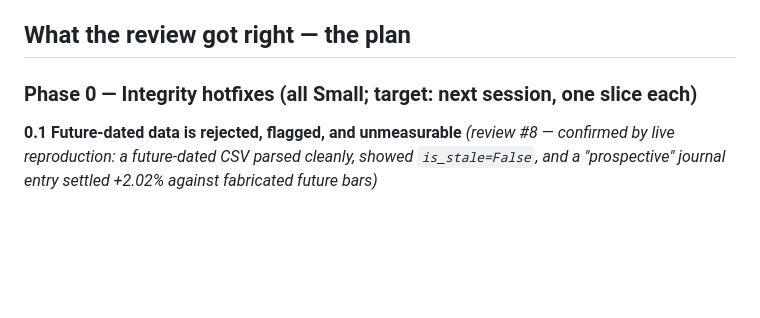
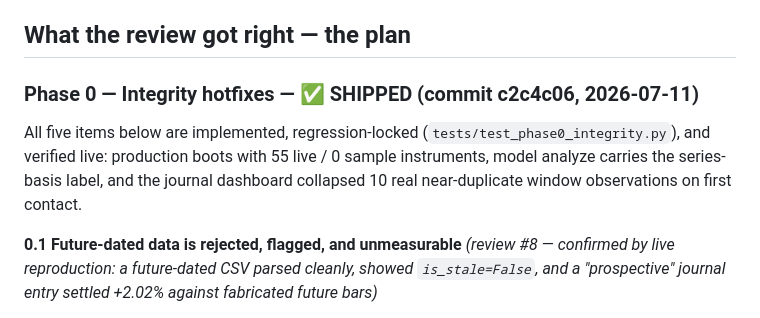
Before and after one commit to jkiefer89/helios, a Markdown page: IMPLEMENTATION_PLAN.md, the part around the change. Drawn GitHub-style; blank space fills up the shorter version.

Commit message:
Mark Phase 0 shipped in the implementation plan
Co-Authored-By: Claude Fable 5 <noreply@anthropic.com>

```diff
--- a/IMPLEMENTATION_PLAN.md
+++ b/IMPLEMENTATION_PLAN.md
@@ -27,7 +27,13 @@ for a ~$1.1B book — never client-facing, execution always external.
 
 ## What the review got right — the plan
 
-### Phase 0 — Integrity hotfixes (all Small; target: next session, one slice each)
+### Phase 0 — Integrity hotfixes — ✅ SHIPPED (commit c2c4c06, 2026-07-11)
+
+All five items below are implemented, regression-locked
+(`tests/test_phase0_integrity.py`), and verified live: production boots with
+55 live / 0 sample instruments, model analyze carries the series-basis label,
+and the journal dashboard collapsed 10 real near-duplicate window observations
+on first contact.
 
 **0.1 Future-dated data is rejected, flagged, and unmeasurable** *(review #8 — confirmed
 by live reproduction: a future-dated CSV parsed cleanly, showed `is_stale=False`, and a
```
